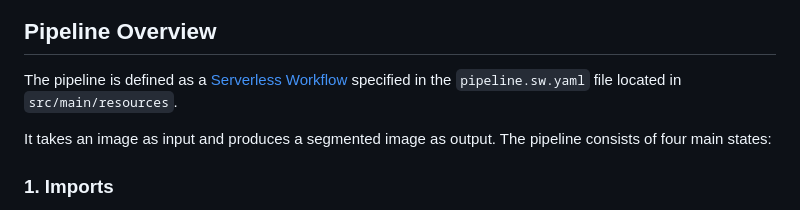
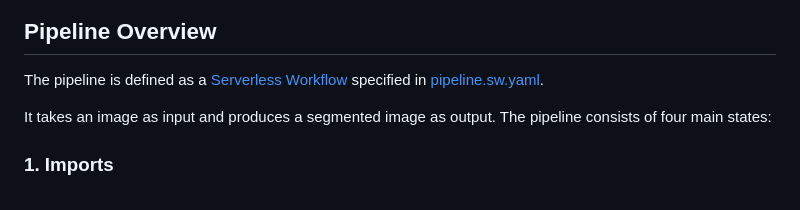
Before and after one commit to hbelmiro/sonataflow-inference-pipeline-demo, a Markdown page: README.md, the part around the change. Drawn GitHub-style.

Commit message:
Added link to pipeline.sw.yaml
Signed-off-by: Helber Belmiro <helber.belmiro@gmail.com>

```diff
--- a/README.md
+++ b/README.md
@@ -14,7 +14,7 @@ The below image illustartes the usecase:
 
 ## Pipeline Overview
 
-The pipeline is defined as a [Serverless Workflow](https://serverlessworkflow.io/) specified in the `pipeline.sw.yaml` file located in `src/main/resources`.
+The pipeline is defined as a [Serverless Workflow](https://serverlessworkflow.io/) specified in [pipeline.sw.yaml](src/main/resources/pipeline.sw.yaml).
 
 It takes an image as input and produces a segmented image as output. The pipeline consists of four main states:
 
```
